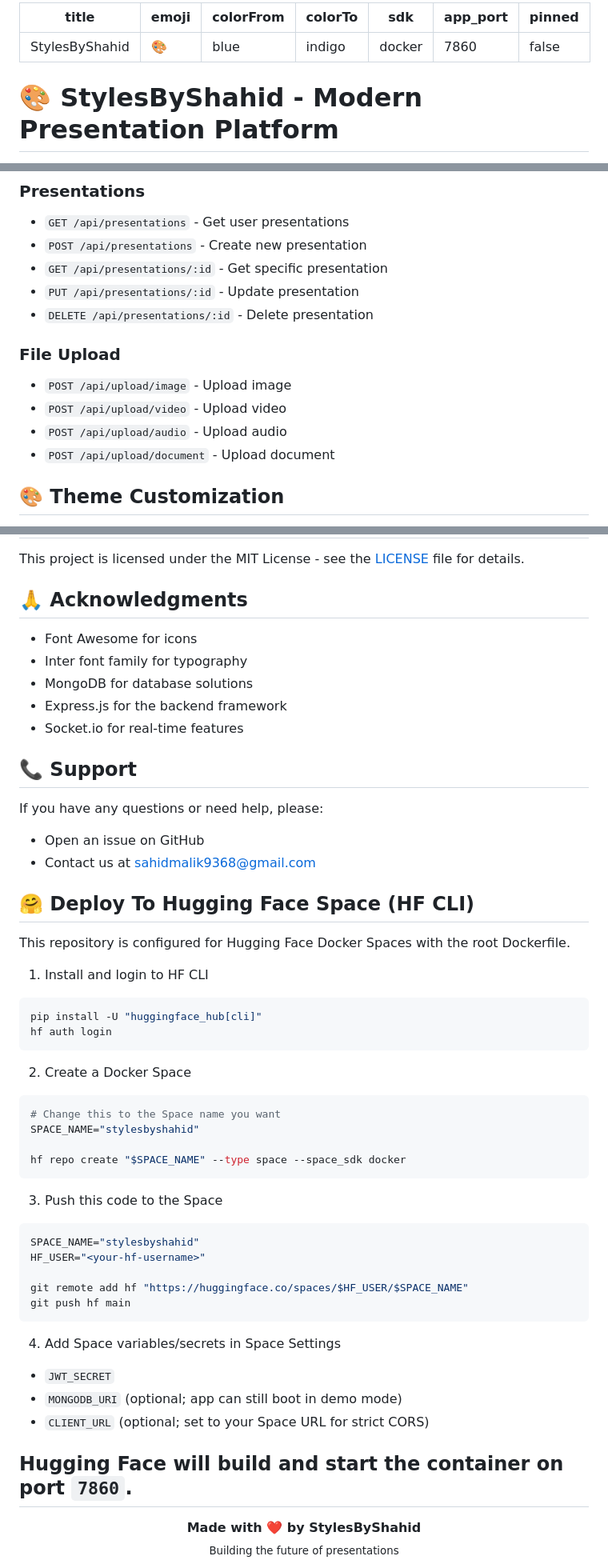
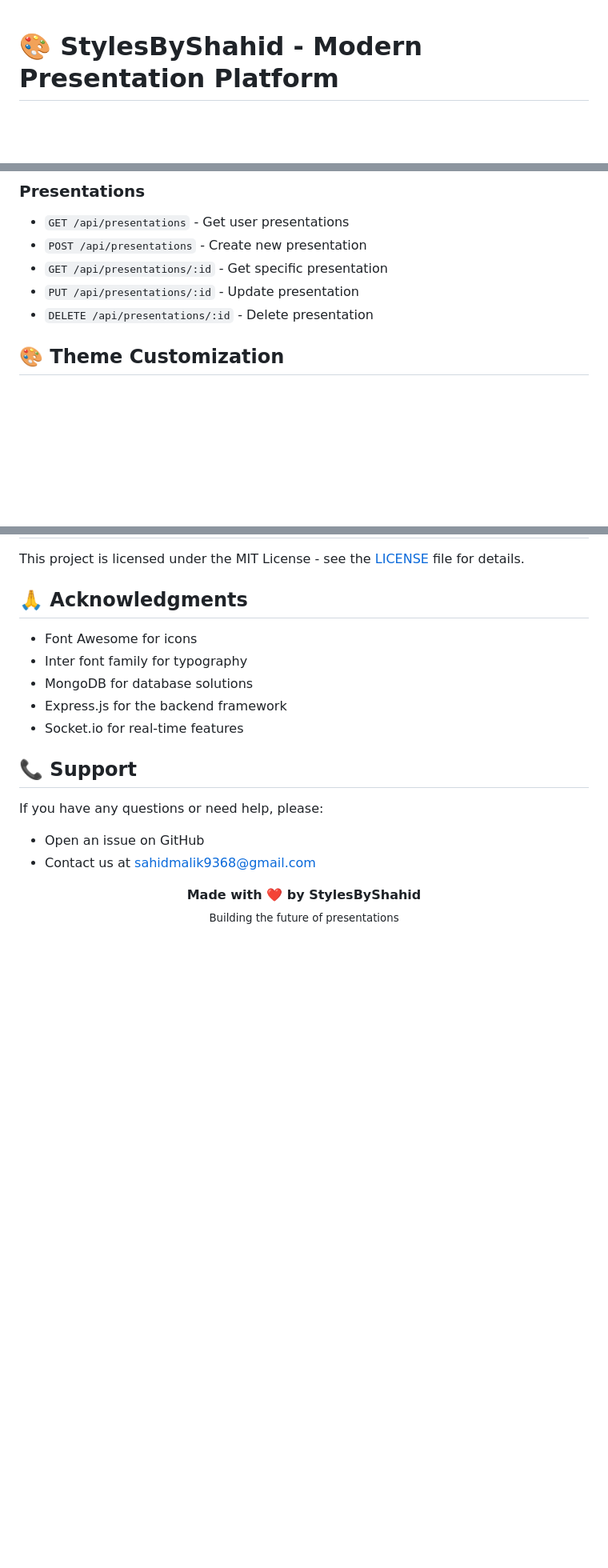
Before and after one commit to SHAHID-glitch/StylesByShahid, a Markdown page: README.md, 3 parts joined by grey strips. Shown at 80% size. Rendered like a GitHub page; blank space fills up the shorter version.

````diff
--- a/README.md
+++ b/README.md
@@ -1,13 +1,3 @@
----
-title: StylesByShahid
-emoji: 🎨
-colorFrom: blue
-colorTo: indigo
-sdk: docker
-app_port: 7860
-pinned: false
----
-
 # 🎨 StylesByShahid - Modern Presentation Platform
 
 > A world-class presentation creation platform with beautiful glassmorphism design and powerful backend features.
@@ -145,12 +131,6 @@ stylesby-shahid/
 - `GET /api/presentations/:id` - Get specific presentation
 - `PUT /api/presentations/:id` - Update presentation
 - `DELETE /api/presentations/:id` - Delete presentation
-
-### File Upload
-- `POST /api/upload/image` - Upload image
-- `POST /api/upload/video` - Upload video
-- `POST /api/upload/audio` - Upload audio
-- `POST /api/upload/document` - Upload document
 
 ## 🎨 Theme Customization
 
@@ -204,45 +184,6 @@ If you have any questions or need help, please:
 - Open an issue on GitHub
 - Contact us at sahidmalik9368@gmail.com
 
-## 🤗 Deploy To Hugging Face Space (HF CLI)
-
-This repository is configured for Hugging Face Docker Spaces with the root Dockerfile.
-
-1. Install and login to HF CLI
-
-```bash
-pip install -U "huggingface_hub[cli]"
-hf auth login
-```
-
-2. Create a Docker Space
-
-```bash
-# Change this to the Space name you want
-SPACE_NAME="stylesbyshahid"
-
-hf repo create "$SPACE_NAME" --type space --space_sdk docker
-```
-
-3. Push this code to the Space
-
-```bash
-SPACE_NAME="stylesbyshahid"
-HF_USER="<your-hf-username>"
-
-git remote add hf "https://huggingface.co/spaces/$HF_USER/$SPACE_NAME"
-git push hf main
-```
-
-4. Add Space variables/secrets in Space Settings
-
-- `JWT_SECRET`
-- `MONGODB_URI` (optional; app can still boot in demo mode)
-- `CLIENT_URL` (optional; set to your Space URL for strict CORS)
-
-Hugging Face will build and start the container on port `7860`.
----
-
 <div align="center">
   <strong>Made with ❤️ by StylesByShahid</strong>
   <br>
````
Also changed, not shown: other parts of README.md (+1 -5 lines).
